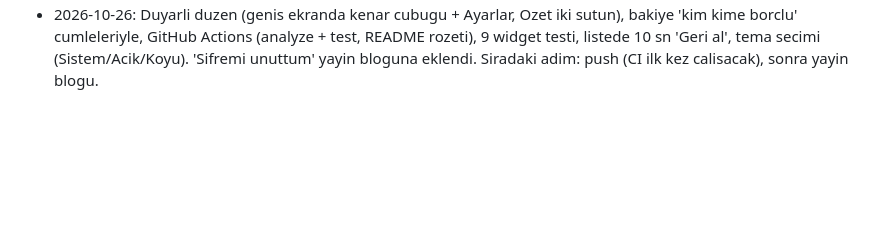
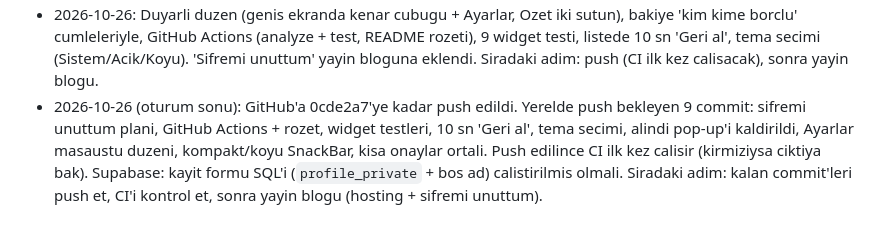
Before and after one commit to hakanemirarslan/WG-App, a Markdown page: docs/PLAN.md, the part around the change. GitHub-like rendering; blank space fills up the shorter version.

Commit message:
Update the work notes

```diff
--- a/docs/PLAN.md
+++ b/docs/PLAN.md
@@ -166,3 +166,4 @@ README'de sunlari anlat: neden Splitwise yerine bu (liste + harcama akisi, WG'ye
 - 2026-10-26: Kayit formu (ad, soyad, telefon zorunlu; `profile_private` sadece sahibi okur), e-posta/telefon dogrulama, bos ad engeli, grup yeniden adlandirma, sifre ipucu ve goster/gizle. Supabase'de `signup_fields_migration` SQL'i calistirilacak. Siradaki adim: Gruplar sekmesinin kaldirilmasi (once hangi sekme oldugunu netlestir), sonra yayin blogu.
 - 2026-10-26: Ozet sekmesi (bakiye karti, alinacaklar + hizli ekle, son hareketler; `domain/activity_feed.dart`), davet paylasma (`share_plus`, yoksa kopyala), yeni kullanici karsilamasi. Gruplarim giris sayfasi olarak kaldi. Siradaki adim: elle kontrol (telefon genisligi, Paylas menusu), sonra yayin blogu.
 - 2026-10-26: Duyarli duzen (genis ekranda kenar cubugu + Ayarlar, Ozet iki sutun), bakiye 'kim kime borclu' cumleleriyle, GitHub Actions (analyze + test, README rozeti), 9 widget testi, listede 10 sn 'Geri al', tema secimi (Sistem/Acik/Koyu). 'Sifremi unuttum' yayin bloguna eklendi. Siradaki adim: push (CI ilk kez calisacak), sonra yayin blogu.
+- 2026-10-26 (oturum sonu): GitHub'a 0cde2a7'ye kadar push edildi. Yerelde push bekleyen 9 commit: sifremi unuttum plani, GitHub Actions + rozet, widget testleri, 10 sn 'Geri al', tema secimi, alindi pop-up'i kaldirildi, Ayarlar masaustu duzeni, kompakt/koyu SnackBar, kisa onaylar ortali. Push edilince CI ilk kez calisir (kirmiziysa ciktiya bak). Supabase: kayit formu SQL'i (`profile_private` + bos ad) calistirilmis olmali. Siradaki adim: kalan commit'leri push et, CI'i kontrol et, sonra yayin blogu (hosting + sifremi unuttum).
```
